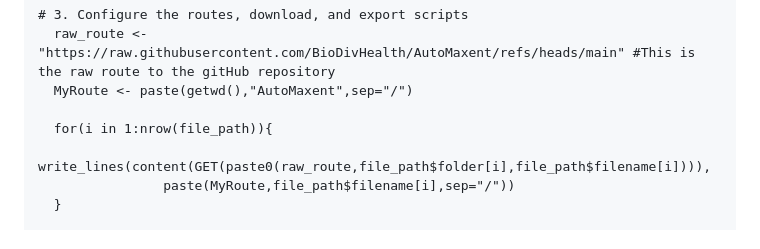
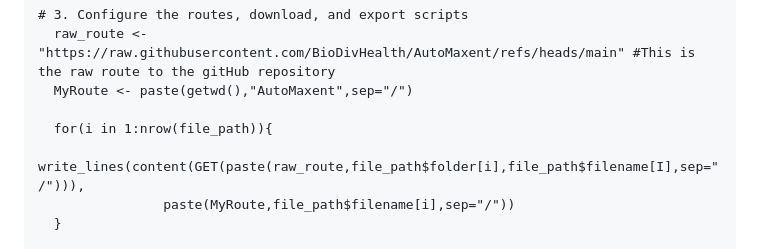
Before and after one commit to BioDivHealth/SDM_Pipeline, a Markdown page: README.md, the part around the change. Drawn GitHub-style.

```diff
--- a/README.md
+++ b/README.md
@@ -56,7 +56,7 @@ sp_points<- list.files("./Data/sp_points",pattern = "Macropus rufogriseus.csv",f
   MyRoute <- paste(getwd(),"AutoMaxent",sep="/")
 
   for(i in 1:nrow(file_path)){
-    write_lines(content(GET(paste0(raw_route,file_path$folder[i],file_path$filename[i]))),
+    write_lines(content(GET(paste(raw_route,file_path$folder[i],file_path$filename[I],sep="/"))),
                 paste(MyRoute,file_path$filename[i],sep="/"))
   }
 
```
